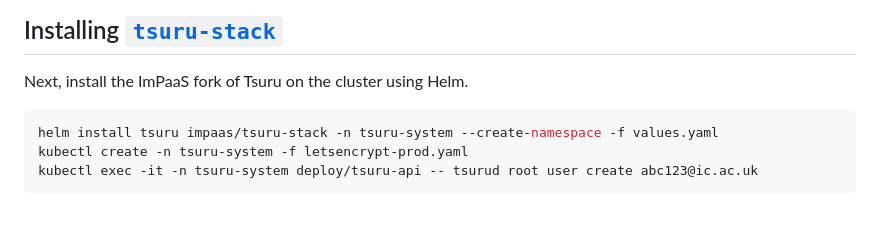
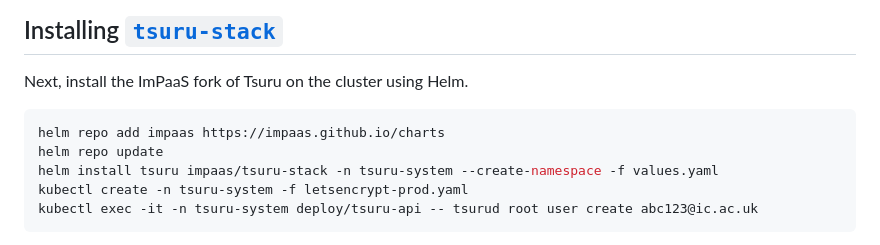
Before and after one commit to impaas/docs, a Markdown page: config/INSTALL.md, the part around the change. GitHub-like rendering; blank space fills up the shorter version.

Commit message:
Update INSTALL.md with helm repo

````diff
--- a/config/INSTALL.md
+++ b/config/INSTALL.md
@@ -36,6 +36,8 @@ helm install \
 Next, install the ImPaaS fork of Tsuru on the cluster using Helm.
 
 ```sh
+helm repo add impaas https://impaas.github.io/charts
+helm repo update
 helm install tsuru impaas/tsuru-stack -n tsuru-system --create-namespace -f values.yaml
 kubectl create -n tsuru-system -f letsencrypt-prod.yaml
 kubectl exec -it -n tsuru-system deploy/tsuru-api -- tsurud root user create abc123@ic.ac.uk
````
